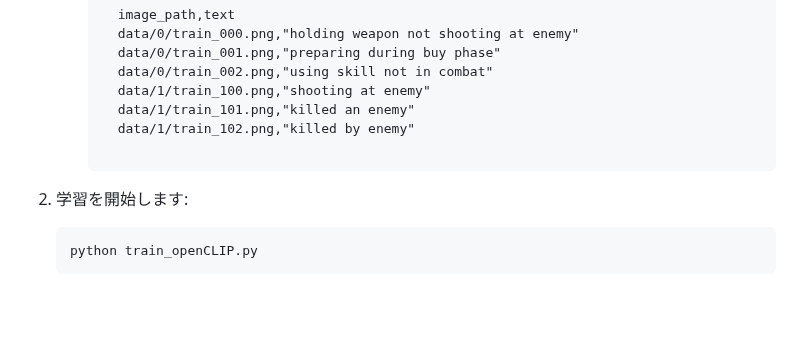
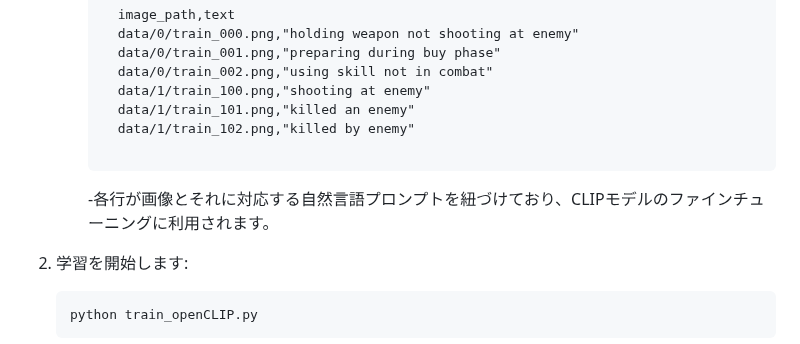
Before and after one commit to hikari0512/scene_extraction, a Markdown page: README.md, the part around the change. Rendered like a GitHub page; blank space fills up the shorter version.

````diff
--- a/README.md
+++ b/README.md
@@ -67,6 +67,7 @@
         data/1/train_102.png,"killed by enemy"
 
       ```
+      -各行が画像とそれに対応する自然言語プロンプトを紐づけており、CLIPモデルのファインチューニングに利用されます。
 
 2. 学習を開始します:
     ```
````
